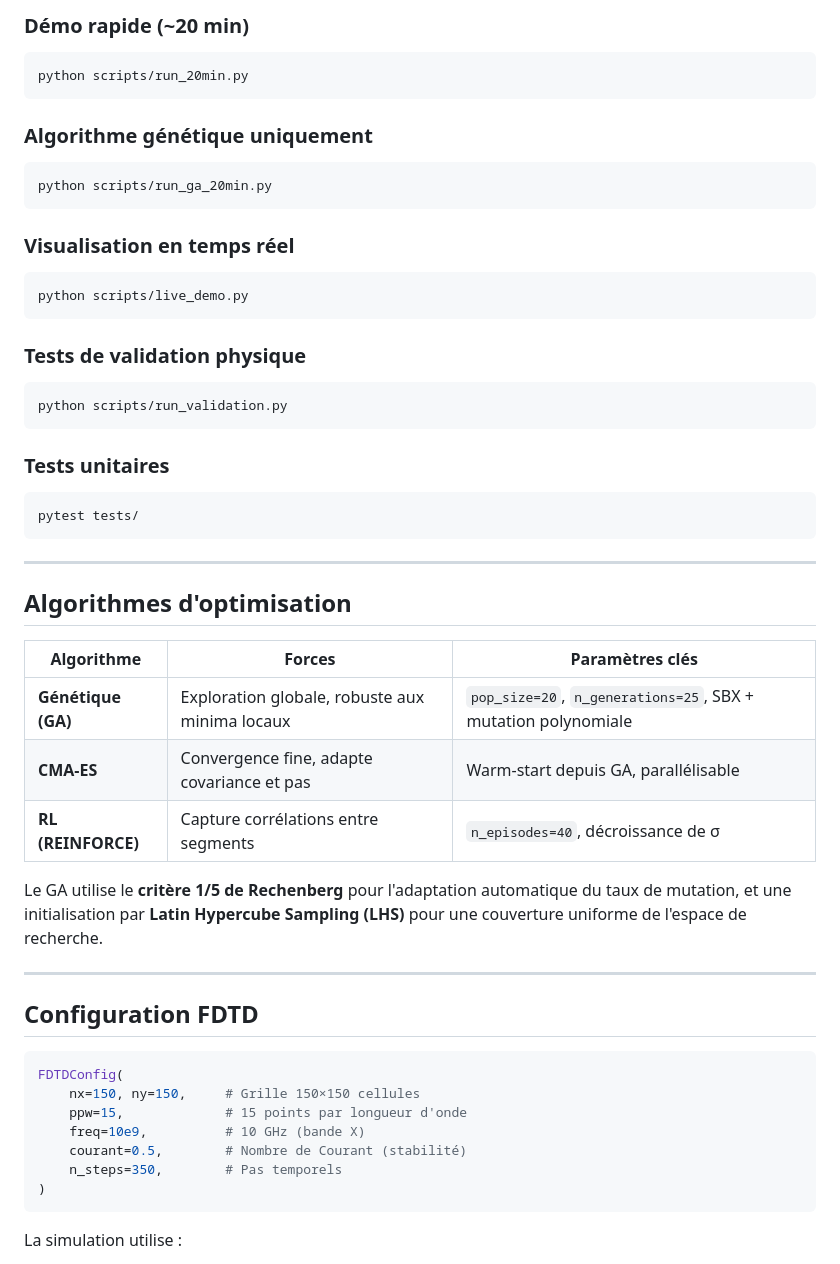
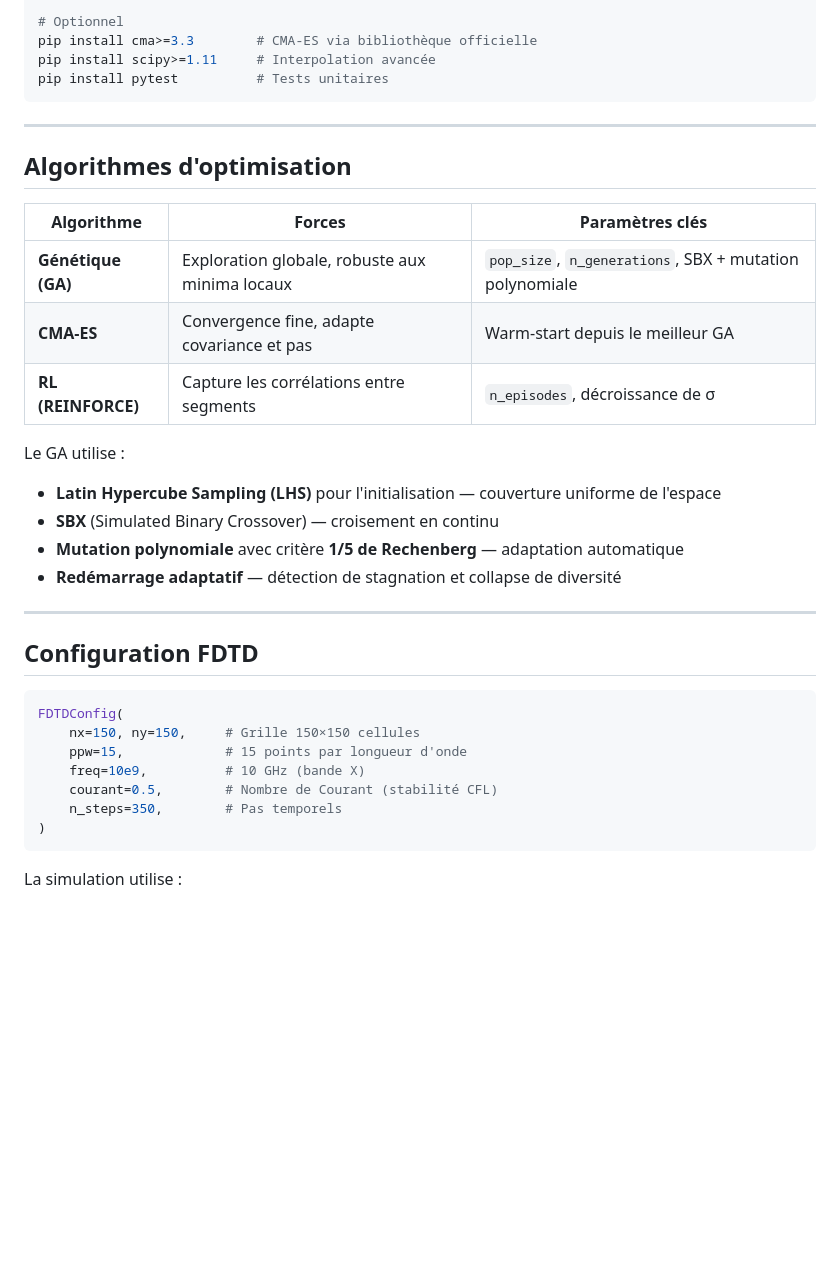
Before and after one commit to PhilV1tt/radar-wall-optimizer, a Markdown page: README.md, the part around one of its changes. GitHub-like rendering; blank space fills up the shorter version.

````diff
--- a/README.md
+++ b/README.md
@@ -94,26 +180,7 @@ Lance la séquence complète : baseline → GA → CMA-ES → RL → figures com
-### Démo rapide (~20 min)
-```bash
-python scripts/run_20min.py
-```
-
-### Algorithme génétique uniquement
-```bash
-python scripts/run_ga_20min.py
-```
-
-### Visualisation en temps réel
-```bash
-python scripts/live_demo.py
-```
-
-### Tests de validation physique
-```bash
-python scripts/run_validation.py
-```
-
-### Tests unitaires
-```bash
-pytest tests/
+# Optionnel
+pip install cma>=3.3        # CMA-ES via bibliothèque officielle
+pip install scipy>=1.11     # Interpolation avancée
+pip install pytest          # Tests unitaires
 ```
 
 ---
@@ -122,11 +189,15 @@ pytest tests/
 
 | Algorithme | Forces | Paramètres clés |
 |---|---|---|
-| **Génétique (GA)** | Exploration globale, robuste aux minima locaux | `pop_size=20`, `n_generations=25`, SBX + mutation polynomiale |
-| **CMA-ES** | Convergence fine, adapte covariance et pas | Warm-start depuis GA, parallélisable |
-| **RL (REINFORCE)** | Capture corrélations entre segments | `n_episodes=40`, décroissance de σ |
+| **Génétique (GA)** | Exploration globale, robuste aux minima locaux | `pop_size`, `n_generations`, SBX + mutation polynomiale |
+| **CMA-ES** | Convergence fine, adapte covariance et pas | Warm-start depuis le meilleur GA |
+| **RL (REINFORCE)** | Capture les corrélations entre segments | `n_episodes`, décroissance de σ |
 
-Le GA utilise le **critère 1/5 de Rechenberg** pour l'adaptation automatique du taux de mutation, et une initialisation par **Latin Hypercube Sampling (LHS)** pour une couverture uniforme de l'espace de recherche.
+Le GA utilise :
+- **Latin Hypercube Sampling (LHS)** pour l'initialisation — couverture uniforme de l'espace
+- **SBX** (Simulated Binary Crossover) — croisement en continu
+- **Mutation polynomiale** avec critère **1/5 de Rechenberg** — adaptation automatique
+- **Redémarrage adaptatif** — détection de stagnation et collapse de diversité
 
 ---
 
@@ -137,7 +208,7 @@ FDTDConfig(
     nx=150, ny=150,     # Grille 150×150 cellules
     ppw=15,             # 15 points par longueur d'onde
     freq=10e9,          # 10 GHz (bande X)
-    courant=0.5,        # Nombre de Courant (stabilité)
+    courant=0.5,        # Nombre de Courant (stabilité CFL)
     n_steps=350,        # Pas temporels
 )
 ```
````
Also changed, not shown: other parts of README.md (+126 -57 lines).
